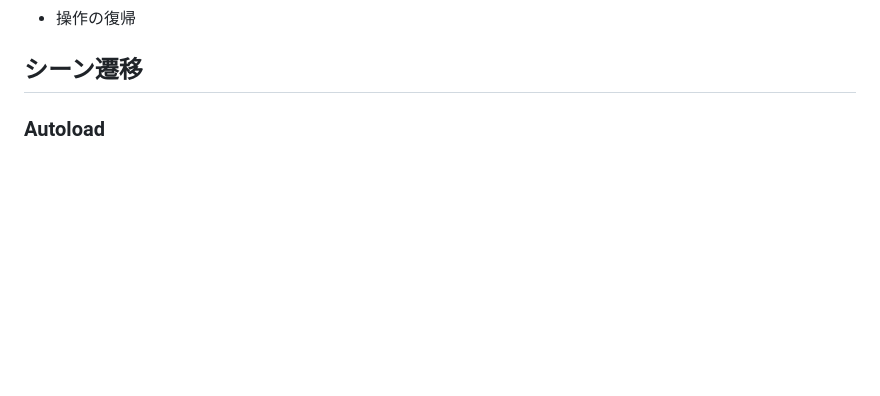
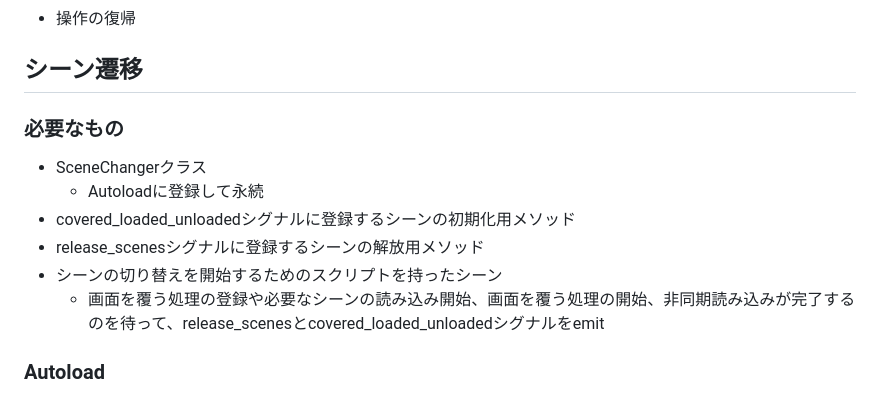
Before and after one commit to am1tanaka/AM1GodotFramework42, a Markdown page: docs/change_scene.md, the part around the change. Rendered like a GitHub page; blank space fills up the shorter version.

```diff
--- a/docs/change_scene.md
+++ b/docs/change_scene.md
@@ -14,6 +14,14 @@
 - 操作の復帰
 
 ## シーン遷移
+
+### 必要なもの
+- SceneChangerクラス
+  - Autoloadに登録して永続
+- covered_loaded_unloadedシグナルに登録するシーンの初期化用メソッド
+- release_scenesシグナルに登録するシーンの解放用メソッド
+- シーンの切り替えを開始するためのスクリプトを持ったシーン
+  - 画面を覆う処理の登録や必要なシーンの読み込み開始、画面を覆う処理の開始、非同期読み込みが完了するのを待って、release_scenesとcovered_loaded_unloadedシグナルをemit
 
 ### Autoload
 - SceneChangerノードを生成して子ノードにする
```
